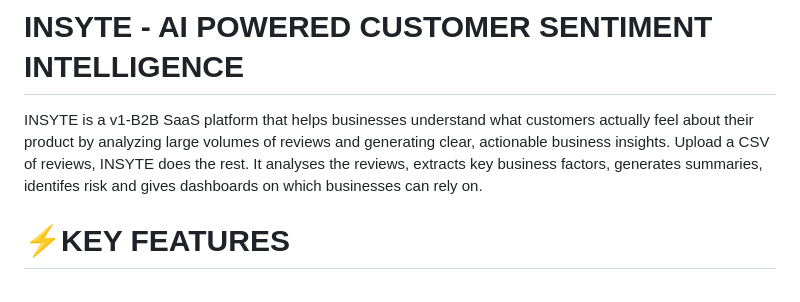
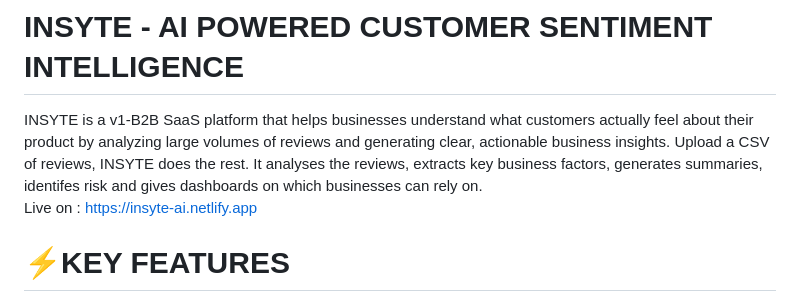
Before and after one commit to shriikriishna06/INSYTE, a Markdown page: README.md, the part around the change. Drawn GitHub-style.

Commit message:
Update README with live link to INSYTE platform
Added a live link to the platform in the README.

```diff
--- a/README.md
+++ b/README.md
@@ -1,7 +1,8 @@
 #   INSYTE - AI POWERED CUSTOMER SENTIMENT INTELLIGENCE
 INSYTE is a v1-B2B SaaS platform that helps businesses understand what customers actually feel about their product by analyzing large volumes of reviews and generating clear, actionable business insights.
 Upload a CSV of reviews, INSYTE does the rest.
-It analyses the reviews, extracts key business factors, generates summaries, identifes risk and gives dashboards on which businesses can rely on.
+It analyses the reviews, extracts key business factors, generates summaries, identifes risk and gives dashboards on which businesses can rely on.<br>
+Live on : https://insyte-ai.netlify.app
 
 # ⚡KEY FEATURES
 - AI powered sentiment detection.(positive/negative/neutral)
```
